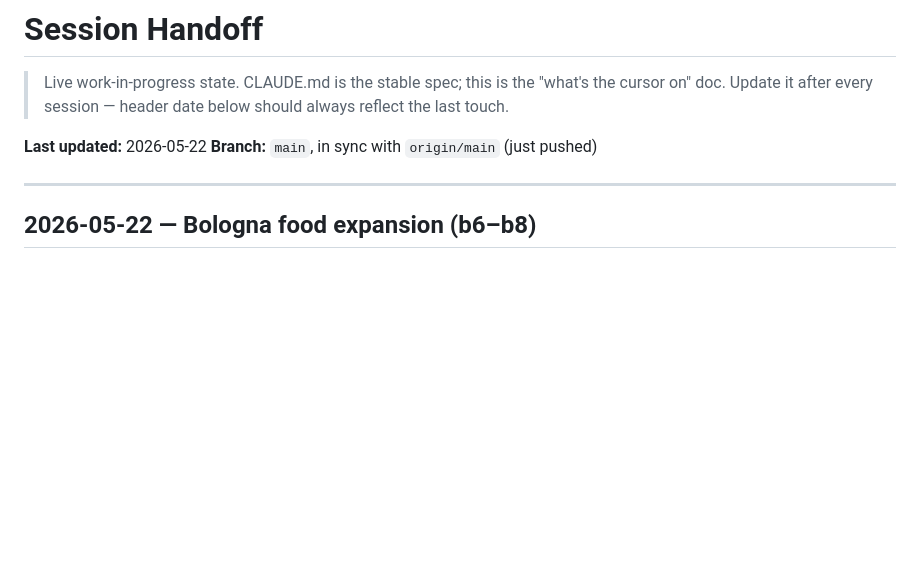
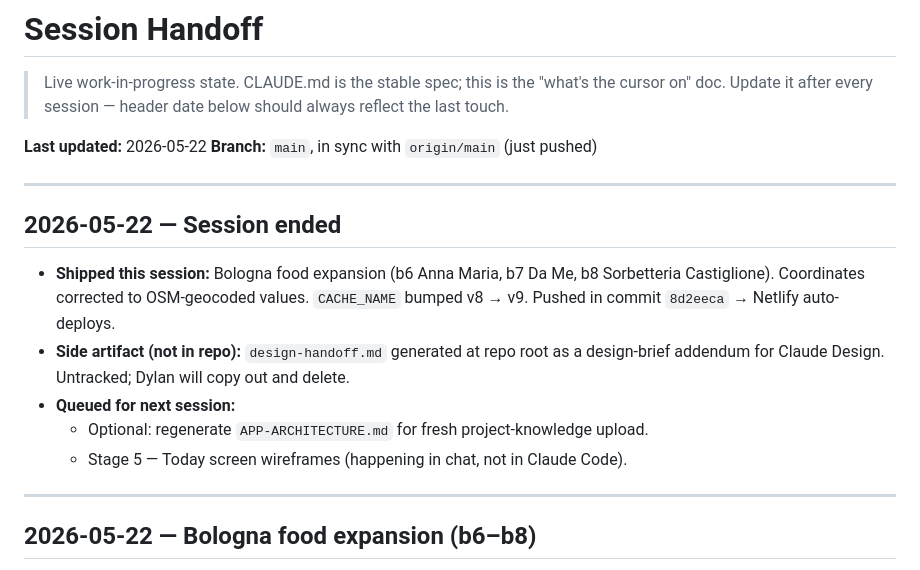
Before and after one commit to flenny2/italy-honeymoon, a Markdown page: HANDOFF.md, the part around the change. Rendered like a GitHub page; blank space fills up the shorter version.

Commit message:
docs: session close — Bologna food expansion shipped, next session queued
Co-Authored-By: Claude Opus 4.7 (1M context) <noreply@anthropic.com>

```diff
--- a/HANDOFF.md
+++ b/HANDOFF.md
@@ -6,6 +6,16 @@
 
 **Last updated:** 2026-05-22
 **Branch:** `main`, in sync with `origin/main` (just pushed)
+
+---
+
+## 2026-05-22 — Session ended
+
+- **Shipped this session:** Bologna food expansion (b6 Anna Maria, b7 Da Me, b8 Sorbetteria Castiglione). Coordinates corrected to OSM-geocoded values. `CACHE_NAME` bumped v8 → v9. Pushed in commit `8d2eeca` → Netlify auto-deploys.
+- **Side artifact (not in repo):** `design-handoff.md` generated at repo root as a design-brief addendum for Claude Design. Untracked; Dylan will copy out and delete.
+- **Queued for next session:**
+  - Optional: regenerate `APP-ARCHITECTURE.md` for fresh project-knowledge upload.
+  - Stage 5 — Today screen wireframes (happening in chat, not in Claude Code).
 
 ---
 
```
